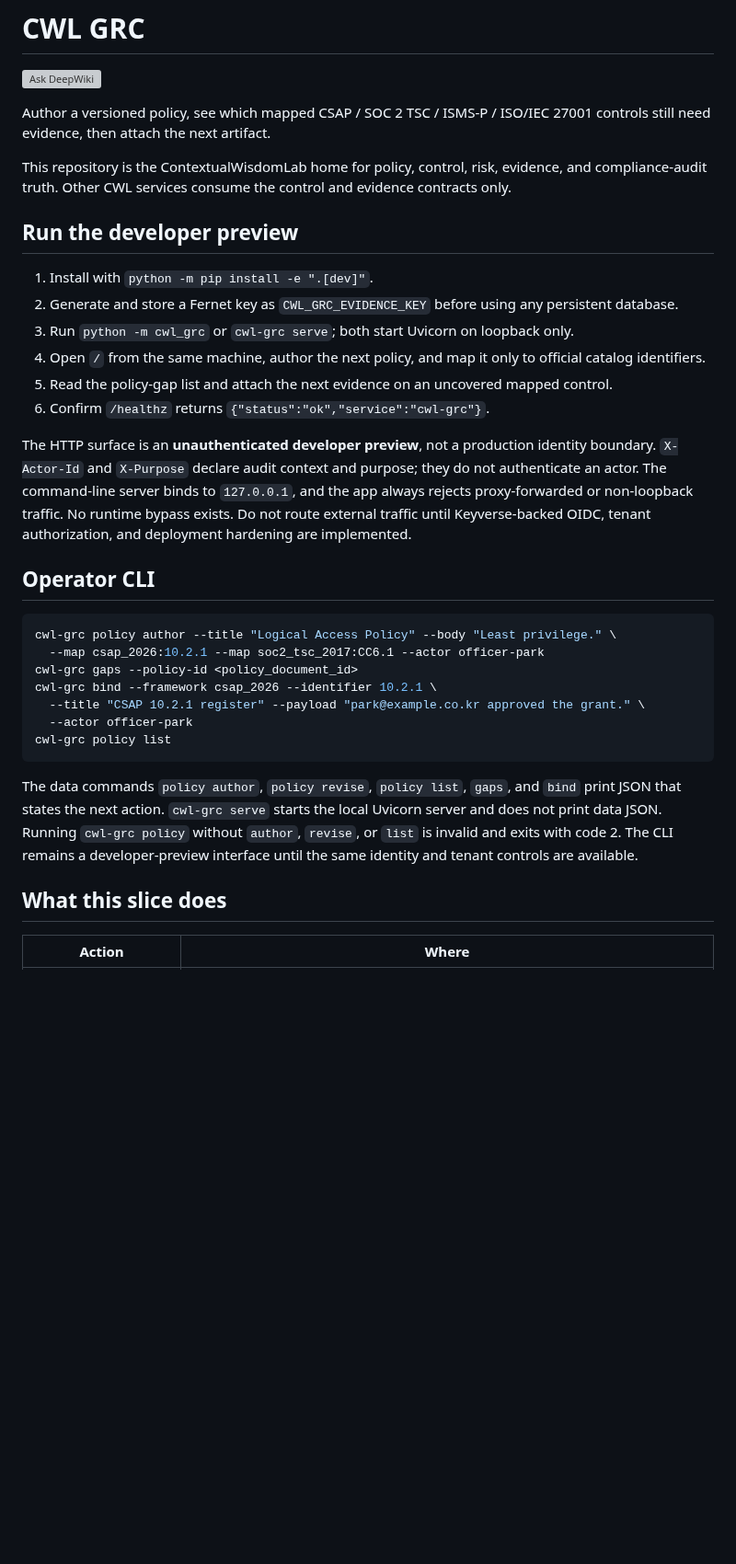
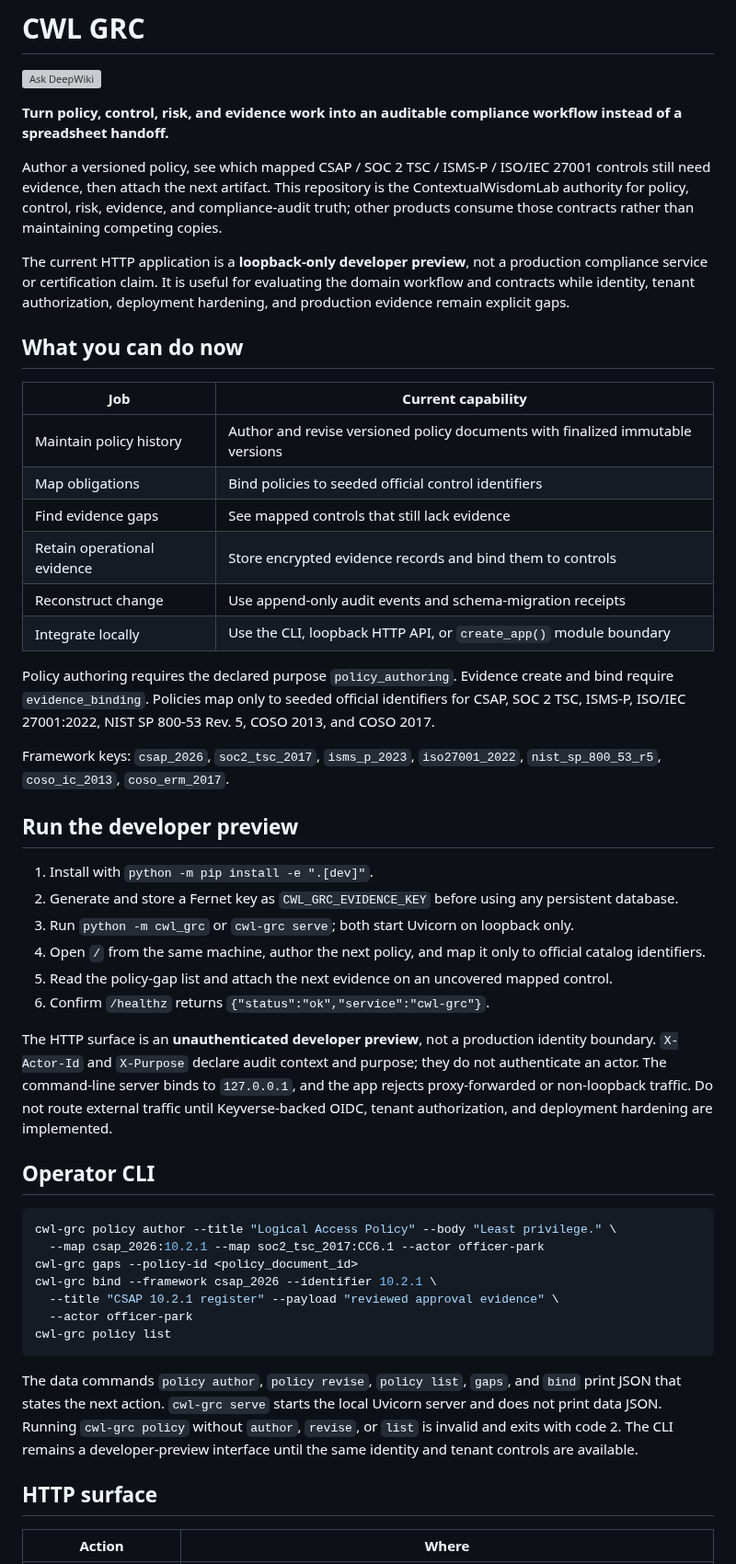
Before and after one commit to ContextualWisdomLab/governance-risk-compliance, a Markdown page: README.md, the part around one of its changes. Shown at 92% size. Drawn GitHub-style; blank space fills up the shorter version; grey boxes are pictures that could not be loaded.

Commit message:
docs: document GRC readiness and licensing

````diff
--- a/README.md
+++ b/README.md
@@ -2,9 +2,26 @@
 
 [![Ask DeepWiki](https://deepwiki.com/badge.svg)](https://deepwiki.com/ContextualWisdomLab/governance-risk-compliance)
 
-Author a versioned policy, see which mapped CSAP / SOC 2 TSC / ISMS-P / ISO/IEC 27001 controls still need evidence, then attach the next artifact.
+**Turn policy, control, risk, and evidence work into an auditable compliance workflow instead of a spreadsheet handoff.**
 
-This repository is the ContextualWisdomLab home for policy, control, risk, evidence, and compliance-audit truth. Other CWL services consume the control and evidence contracts only.
+Author a versioned policy, see which mapped CSAP / SOC 2 TSC / ISMS-P / ISO/IEC 27001 controls still need evidence, then attach the next artifact. This repository is the ContextualWisdomLab authority for policy, control, risk, evidence, and compliance-audit truth; other products consume those contracts rather than maintaining competing copies.
+
+The current HTTP application is a **loopback-only developer preview**, not a production compliance service or certification claim. It is useful for evaluating the domain workflow and contracts while identity, tenant authorization, deployment hardening, and production evidence remain explicit gaps.
+
+## What you can do now
+
+| Job | Current capability |
+| --- | --- |
+| Maintain policy history | Author and revise versioned policy documents with finalized immutable versions |
+| Map obligations | Bind policies to seeded official control identifiers |
+| Find evidence gaps | See mapped controls that still lack evidence |
+| Retain operational evidence | Store encrypted evidence records and bind them to controls |
+| Reconstruct change | Use append-only audit events and schema-migration receipts |
+| Integrate locally | Use the CLI, loopback HTTP API, or `create_app()` module boundary |
+
+Policy authoring requires the declared purpose `policy_authoring`. Evidence create and bind require `evidence_binding`. Policies map only to seeded official identifiers for CSAP, SOC 2 TSC, ISMS-P, ISO/IEC 27001:2022, NIST SP 800-53 Rev. 5, COSO 2013, and COSO 2017.
+
+Framework keys: `csap_2026`, `soc2_tsc_2017`, `isms_p_2023`, `iso27001_2022`, `nist_sp_800_53_r5`, `coso_ic_2013`, `coso_erm_2017`.
 
 ## Run the developer preview
 
@@ -15,7 +32,7 @@ This repository is the ContextualWisdomLab home for policy, control, risk, evide
 5. Read the policy-gap list and attach the next evidence on an uncovered mapped control.
 6. Confirm `/healthz` returns `{"status":"ok","service":"cwl-grc"}`.
 
-The HTTP surface is an **unauthenticated developer preview**, not a production identity boundary. `X-Actor-Id` and `X-Purpose` declare audit context and purpose; they do not authenticate an actor. The command-line server binds to `127.0.0.1`, and the app always rejects proxy-forwarded or non-loopback traffic. No runtime bypass exists. Do not route external traffic until Keyverse-backed OIDC, tenant authorization, and deployment hardening are implemented.
+The HTTP surface is an **unauthenticated developer preview**, not a production identity boundary. `X-Actor-Id` and `X-Purpose` declare audit context and purpose; they do not authenticate an actor. The command-line server binds to `127.0.0.1`, and the app rejects proxy-forwarded or non-loopback traffic. Do not route external traffic until Keyverse-backed OIDC, tenant authorization, and deployment hardening are implemented.
 
 ## Operator CLI
 
@@ -24,14 +41,14 @@ cwl-grc policy author --title "Logical Access Policy" --body "Least privilege."
   --map csap_2026:10.2.1 --map soc2_tsc_2017:CC6.1 --actor officer-park
 cwl-grc gaps --policy-id <policy_document_id>
 cwl-grc bind --framework csap_2026 --identifier 10.2.1 \
-  --title "CSAP 10.2.1 register" --payload "park@example.co.kr approved the grant." \
+  --title "CSAP 10.2.1 register" --payload "reviewed approval evidence" \
   --actor officer-park
 cwl-grc policy list
 ```
 
 The data commands `policy author`, `policy revise`, `policy list`, `gaps`, and `bind` print JSON that states the next action. `cwl-grc serve` starts the local Uvicorn server and does not print data JSON. Running `cwl-grc policy` without `author`, `revise`, or `list` is invalid and exits with code 2. The CLI remains a developer-preview interface until the same identity and tenant controls are available.
 
-## What this slice does
+## HTTP surface
 
 | Action | Where |
 | --- | --- |
````
Also changed, not shown: other parts of README.md (+20 -9 lines).
